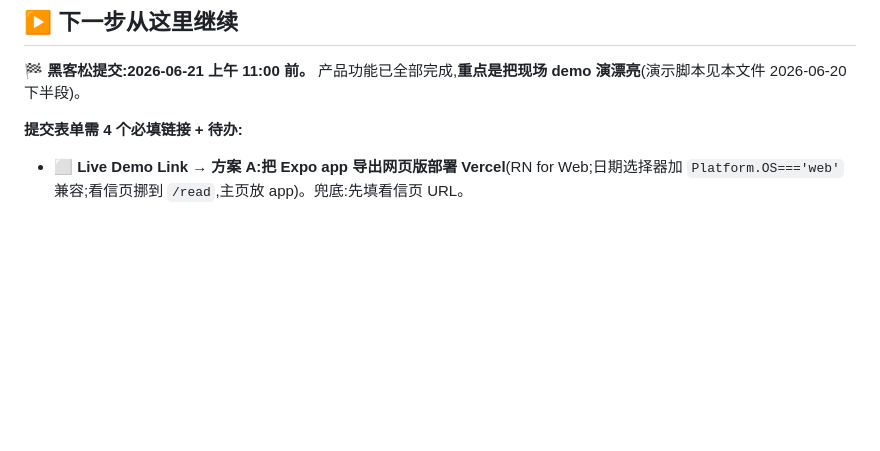
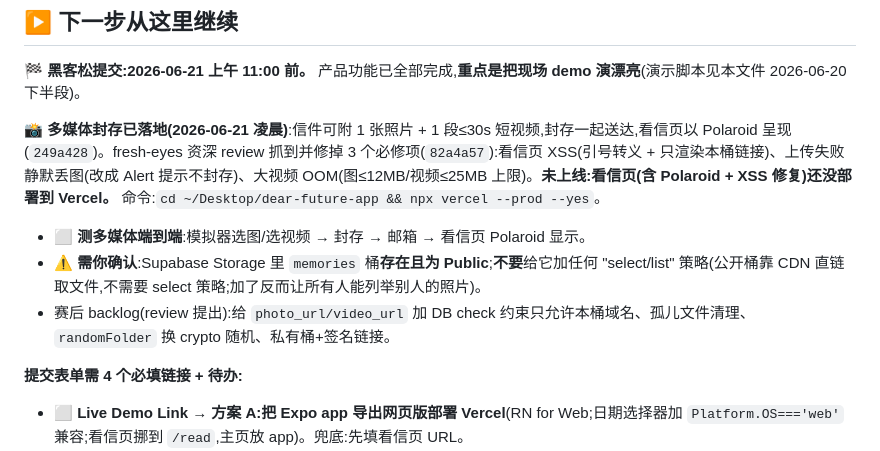
Before and after one commit to deng-diana/dear-future-app, a Markdown page: SCRATCHPAD.md, the part around the change. Drawn GitHub-style; blank space fills up the shorter version.

Commit message:
docs(scratchpad): 记录多媒体封存落地 + review 三修 + 赛后 backlog

```diff
--- a/SCRATCHPAD.md
+++ b/SCRATCHPAD.md
@@ -6,6 +6,11 @@
 ## ▶ 下一步从这里继续
 
 **🏁 黑客松提交:2026-06-21 上午 11:00 前。** 产品功能已全部完成,**重点是把现场 demo 演漂亮**(演示脚本见本文件 2026-06-20 下半段)。
+
+**📸 多媒体封存已落地(2026-06-21 凌晨)**:信件可附 1 张照片 + 1 段≤30s 短视频,封存一起送达,看信页以 Polaroid 呈现(`249a428`)。fresh-eyes 资深 review 抓到并修掉 3 个必修项(`82a4a57`):看信页 XSS(引号转义 + 只渲染本桶链接)、上传失败静默丢图(改成 Alert 提示不封存)、大视频 OOM(图≤12MB/视频≤25MB 上限)。**未上线:看信页(含 Polaroid + XSS 修复)还没部署到 Vercel。** 命令:`cd ~/Desktop/dear-future-app && npx vercel --prod --yes`。
+- ⬜ **测多媒体端到端**:模拟器选图/选视频 → 封存 → 邮箱 → 看信页 Polaroid 显示。
+- ⚠️ **需你确认**:Supabase Storage 里 `memories` 桶**存在且为 Public**;**不要**给它加任何 "select/list" 策略(公开桶靠 CDN 直链取文件,不需要 select 策略;加了反而让所有人能列举别人的照片)。
+- 赛后 backlog(review 提出):给 `photo_url/video_url` 加 DB check 约束只允许本桶域名、孤儿文件清理、`randomFolder` 换 crypto 随机、私有桶+签名链接。
 
 **提交表单需 4 个必填链接 + 待办:**
 - ⬜ **Live Demo Link → 方案 A:把 Expo app 导出网页版部署 Vercel**(RN for Web;日期选择器加 `Platform.OS==='web'` 兼容;看信页挪到 `/read`,主页放 app)。兜底:先填看信页 URL。
```
